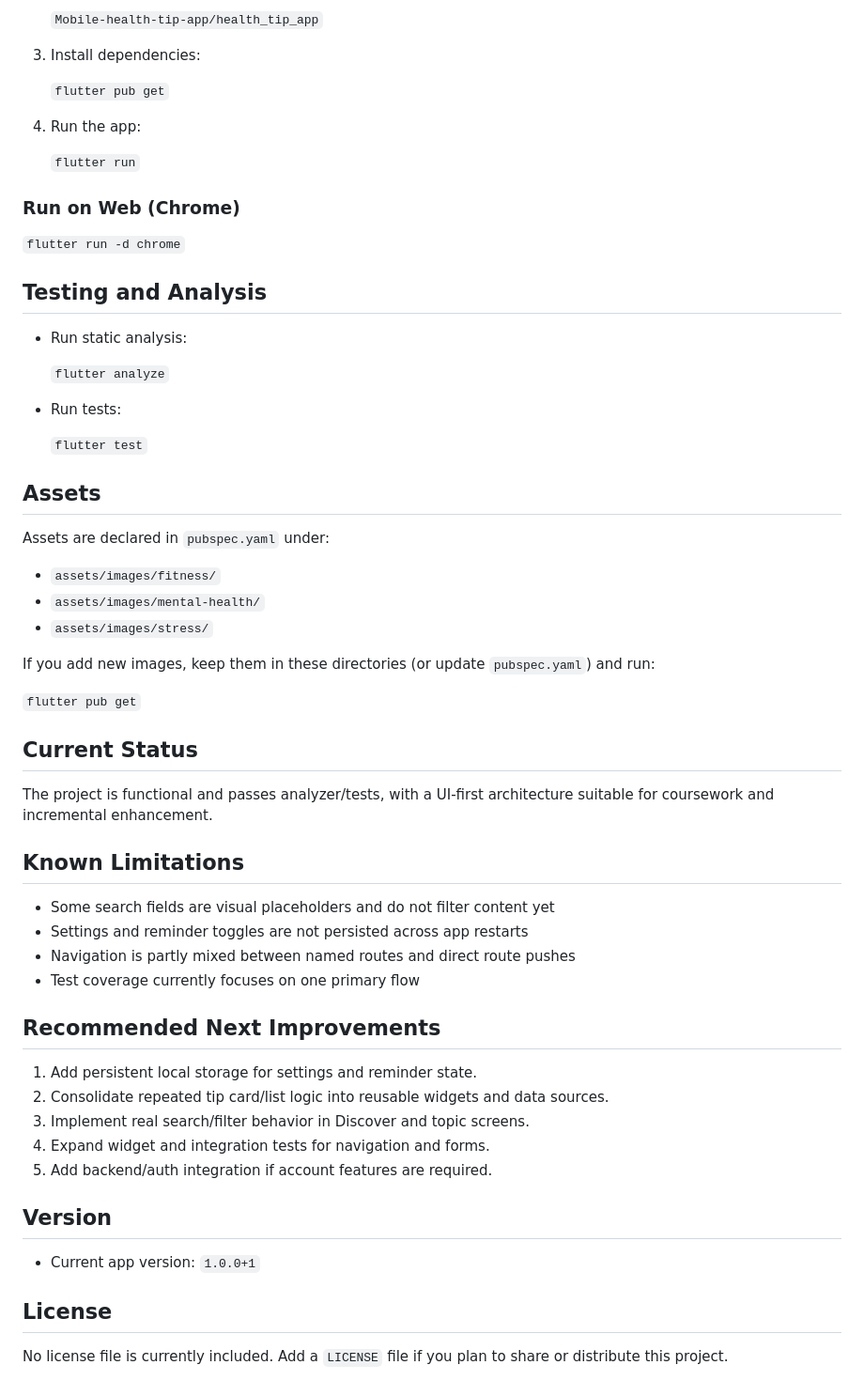
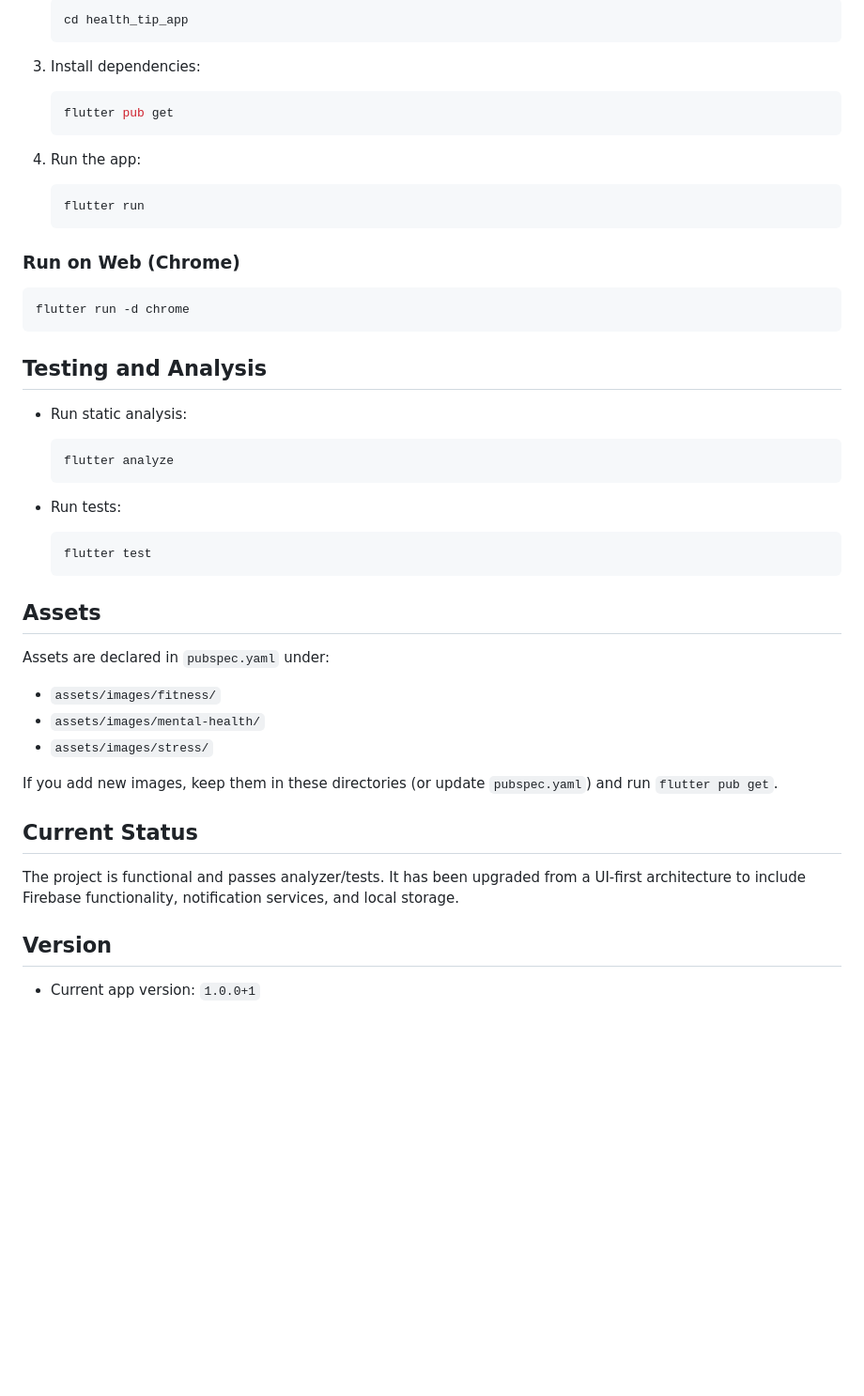
Before and after one commit to tibyishaka/Mobile-health-tip-app, a Markdown page: README.md, the part around one of its changes. Shown at 94% size. Drawn GitHub-style; blank space fills up the shorter version.

Commit message:
redefined README file

````diff
--- a/README.md
+++ b/README.md
@@ -82,27 +83,39 @@ test/
 
-   `Mobile-health-tip-app/health_tip_app`
+   ```bash
+   cd health_tip_app
+   ```
 
 3. Install dependencies:
 
-   `flutter pub get`
+   ```bash
+   flutter pub get
+   ```
 
 4. Run the app:
 
-   `flutter run`
+   ```bash
+   flutter run
+   ```
 
 ### Run on Web (Chrome)
 
-`flutter run -d chrome`
+```bash
+flutter run -d chrome
+```
 
 ## Testing and Analysis
 
 - Run static analysis:
 
-  `flutter analyze`
+  ```bash
+  flutter analyze
+  ```
 
 - Run tests:
 
-  `flutter test`
+  ```bash
+  flutter test
+  ```
 
 ## Assets
 
@@ -112,33 +125,12 @@ Assets are declared in `pubspec.yaml` under:
 - `assets/images/mental-health/`
 - `assets/images/stress/`
 
-If you add new images, keep them in these directories (or update `pubspec.yaml`) and run:
-
-`flutter pub get`
+If you add new images, keep them in these directories (or update `pubspec.yaml`) and run `flutter pub get`.
 
 ## Current Status
 
-The project is functional and passes analyzer/tests, with a UI-first architecture suitable for coursework and incremental enhancement.
-
-## Known Limitations
-
-- Some search fields are visual placeholders and do not filter content yet
-- Settings and reminder toggles are not persisted across app restarts
-- Navigation is partly mixed between named routes and direct route pushes
-- Test coverage currently focuses on one primary flow
-
-## Recommended Next Improvements
-
-1. Add persistent local storage for settings and reminder state.
-2. Consolidate repeated tip card/list logic into reusable widgets and data sources.
-3. Implement real search/filter behavior in Discover and topic screens.
-4. Expand widget and integration tests for navigation and forms.
-5. Add backend/auth integration if account features are required.
+The project is functional and passes analyzer/tests. It has been upgraded from a UI-first architecture to include Firebase functionality, notification services, and local storage.
 
 ## Version
 
 - Current app version: `1.0.0+1`
-
-## License
-
-No license file is currently included. Add a `LICENSE` file if you plan to share or distribute this project.
````
Also changed, not shown: other parts of README.md (+56 -55 lines).
